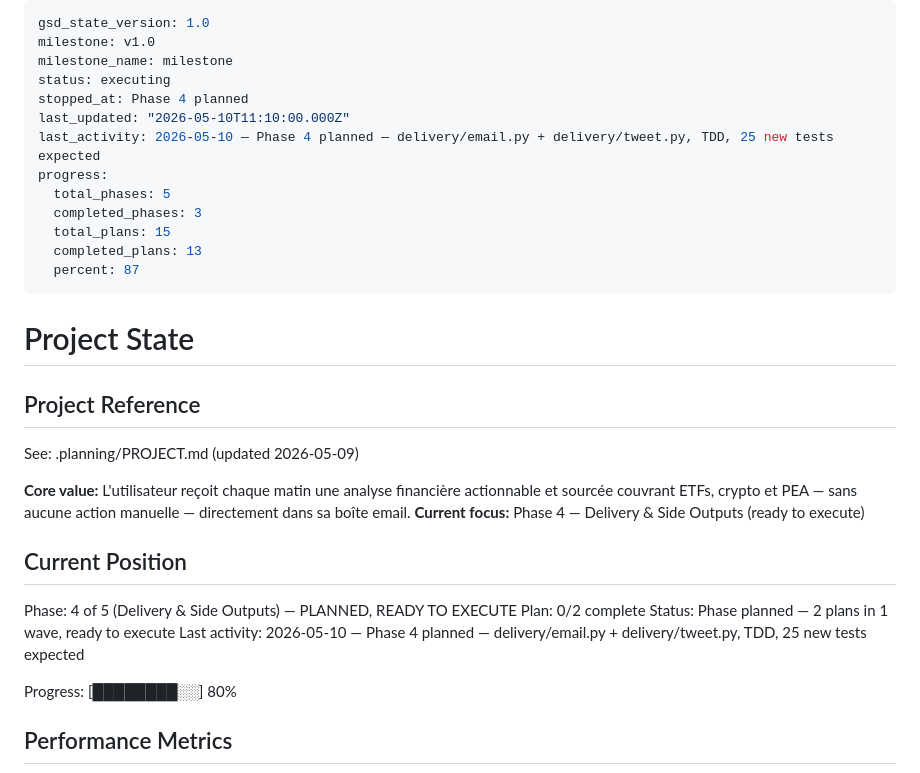
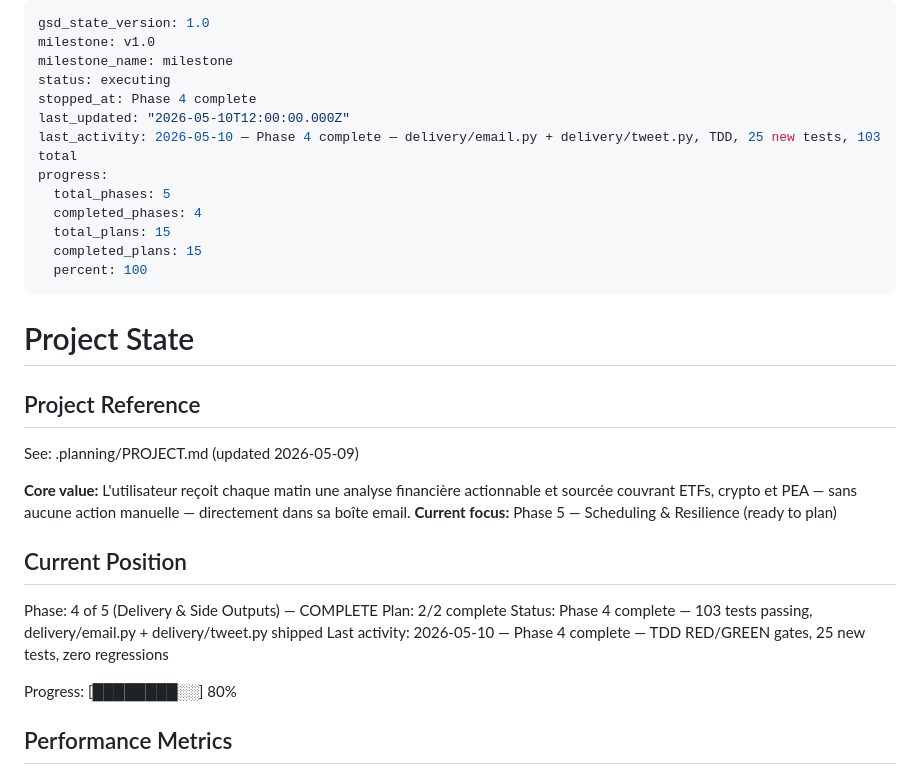
Before and after one commit to sofiafatemeh/cryptolascar, a Markdown page: .planning/STATE.md, the part around the change. Drawn GitHub-style.

```diff
--- a/.planning/STATE.md
+++ b/.planning/STATE.md
@@ -3,15 +3,15 @@ gsd_state_version: 1.0
 milestone: v1.0
 milestone_name: milestone
 status: executing
-stopped_at: Phase 4 planned
-last_updated: "2026-05-10T11:10:00.000Z"
-last_activity: 2026-05-10 — Phase 4 planned — delivery/email.py + delivery/tweet.py, TDD, 25 new tests expected
+stopped_at: Phase 4 complete
+last_updated: "2026-05-10T12:00:00.000Z"
+last_activity: 2026-05-10 — Phase 4 complete — delivery/email.py + delivery/tweet.py, TDD, 25 new tests, 103 total
 progress:
   total_phases: 5
-  completed_phases: 3
+  completed_phases: 4
   total_plans: 15
-  completed_plans: 13
-  percent: 87
+  completed_plans: 15
+  percent: 100
 ---
 
 # Project State
@@ -21,14 +21,14 @@ progress:
 See: .planning/PROJECT.md (updated 2026-05-09)
 
 **Core value:** L'utilisateur reçoit chaque matin une analyse financière actionnable et sourcée couvrant ETFs, crypto et PEA — sans aucune action manuelle — directement dans sa boîte email.
-**Current focus:** Phase 4 — Delivery & Side Outputs (ready to execute)
+**Current focus:** Phase 5 — Scheduling & Resilience (ready to plan)
 
 ## Current Position
 
-Phase: 4 of 5 (Delivery & Side Outputs) — PLANNED, READY TO EXECUTE
-Plan: 0/2 complete
-Status: Phase planned — 2 plans in 1 wave, ready to execute
-Last activity: 2026-05-10 — Phase 4 planned — delivery/email.py + delivery/tweet.py, TDD, 25 new tests expected
+Phase: 4 of 5 (Delivery & Side Outputs) — COMPLETE
+Plan: 2/2 complete
+Status: Phase 4 complete — 103 tests passing, delivery/email.py + delivery/tweet.py shipped
+Last activity: 2026-05-10 — Phase 4 complete — TDD RED/GREEN gates, 25 new tests, zero regressions
 
 Progress: [████████░░] 80%
 
```
Also changed, not shown: .planning/ROADMAP.md (+10 -10 lines).
